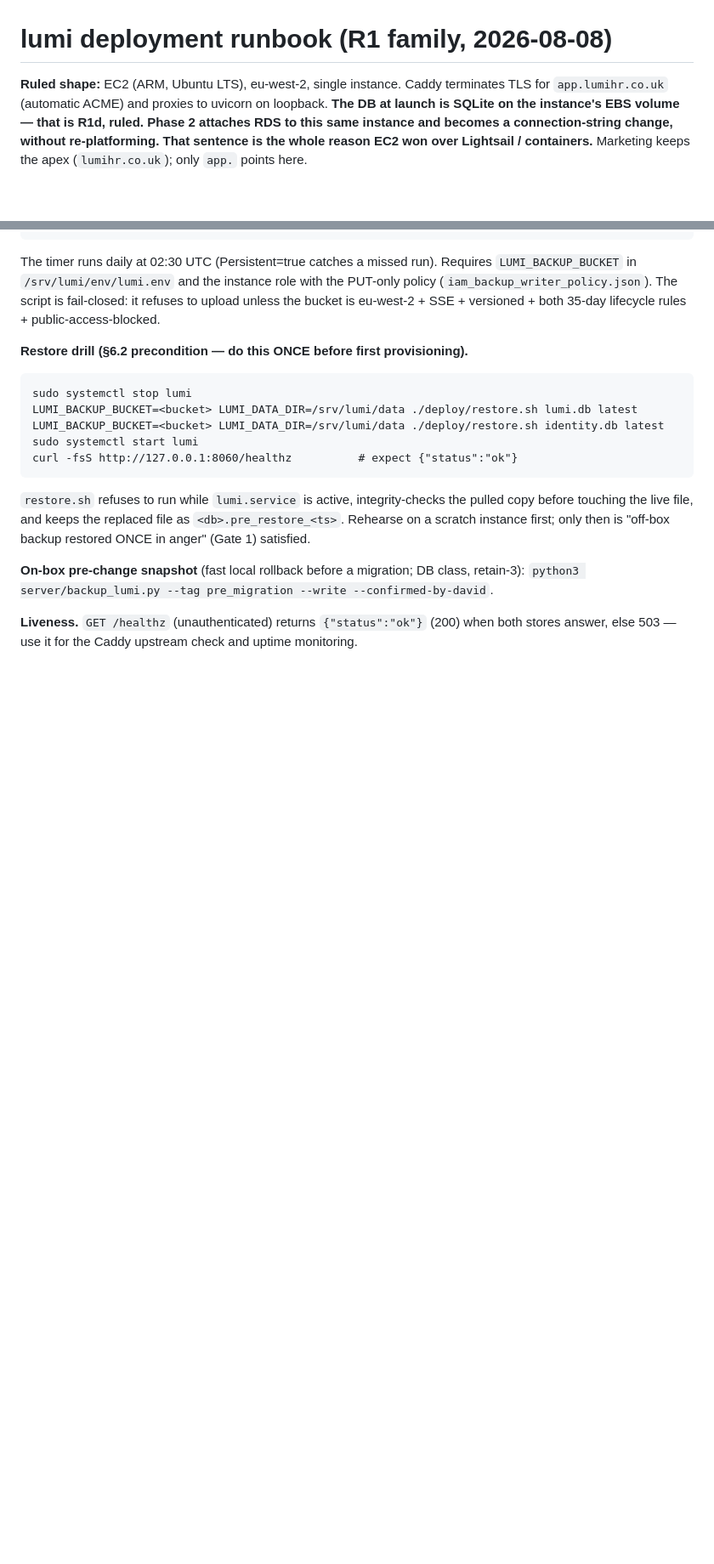
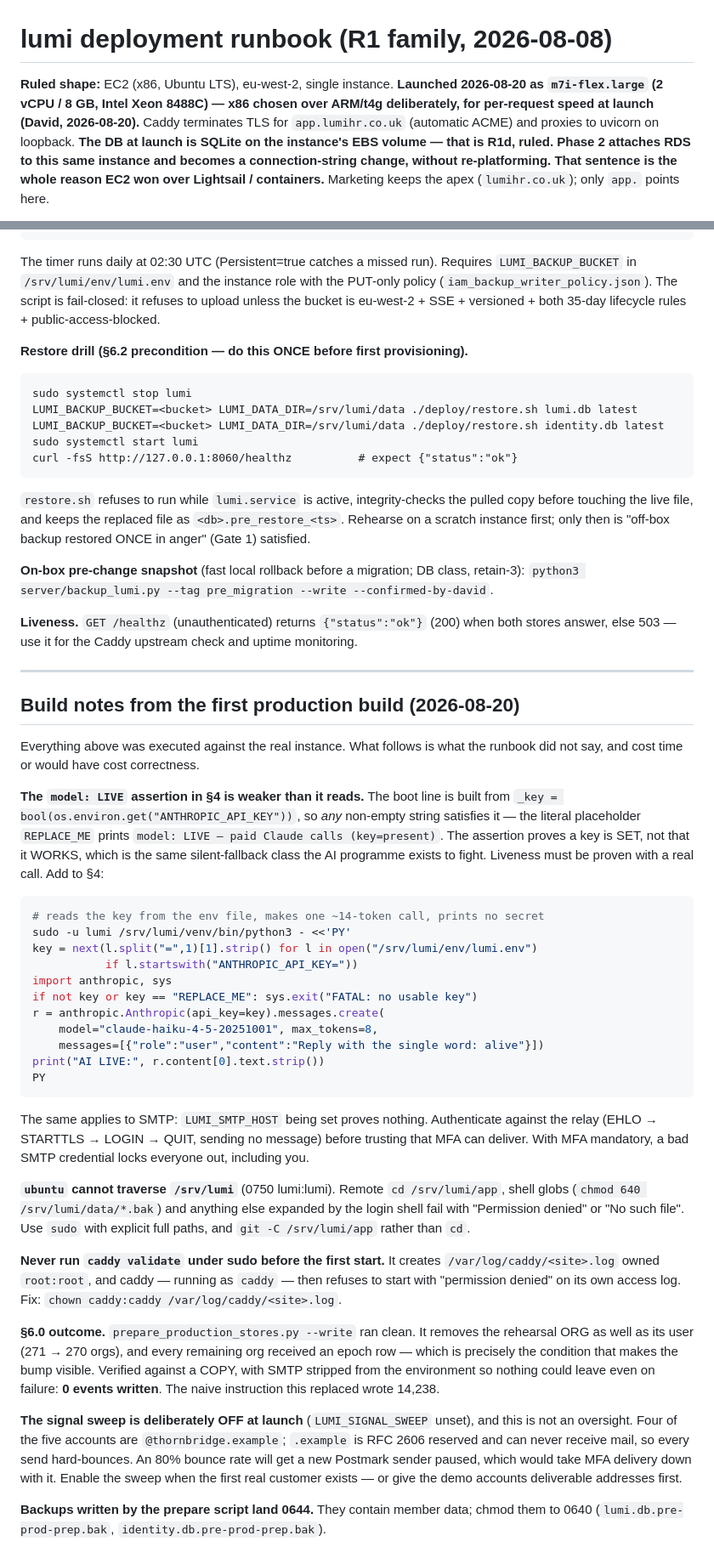
Before and after one commit to Davidlumi/lumihr, a Markdown page: deploy/DEPLOY_RUNBOOK.md, 2 parts joined by grey strips. Shown at 85% size. GitHub-like rendering; blank space fills up the shorter version.

Commit message:
"model: LIVE" is satisfied by the string REPLACE_ME
Corrections and build notes from executing this runbook against the real
instance for the first time.

The §4 boot assertion that was supposed to prove AI is reaching the model
proves only that a variable is non-empty. The line is built from
_key = bool(os.environ.get("ANTHROPIC_API_KEY")), so the literal placeholder
REPLACE_ME prints "model: LIVE — paid Claude calls (key=present)". The box
ran for several minutes in exactly that state, asserting green, while every
AI surface would have served its deterministic floor — the same silent
fallback class the AI programme exists to catch. Replaced with a real
~14-token call that prints no secret. The same applies to SMTP: with MFA
mandatory, LUMI_SMTP_HOST being set proves nothing and a bad credential
locks everyone out, so authenticate against the relay (EHLO/STARTTLS/LOGIN,
sending nothing) before trusting it.

Also corrected:
- ARM/t4g -> x86 m7i-flex.large, which is what launched, chosen for
  per-request speed.
- pip install -r server/requirements.txt -> requirements.txt. The root
  manifest is the Cyber-Essentials-tracked pinned one; the server copy is a
  subset missing pydantic, httpx and anyio.

Three traps worth writing down:
- ubuntu cannot traverse /srv/lumi (0750 lumi:lumi), so remote cd and shell
  globs like /srv/lumi/data/*.bak fail. Use sudo with explicit paths, git -C.
- sudo caddy validate creates the access log root:root, after which caddy
  cannot start on its own log file.
- The prepare script removes the rehearsal ORG as well as its user
  (271 -> 270), and every remaining org gets an epoch row — which is the
  condition that makes the bump visible to the sweep.

§6.0 outcome: verified against a copy with SMTP stripped from the
environment, the rebaselined stores wrote 0 events. The instruction this
replaced wrote 14,238.

The signal sweep ships OFF deliberately. Four of the five accounts are
@thornbridge.example, and .example is RFC 2606 reserved, so every send hard
bounces; an 80% bounce rate would get a new Postmark sender paused, taking
MFA delivery down with it.

Co-Authored-By: Claude Opus 5 <noreply@anthropic.com>

````diff
--- a/deploy/DEPLOY_RUNBOOK.md
+++ b/deploy/DEPLOY_RUNBOOK.md
@@ -1,6 +1,6 @@
 # lumi deployment runbook (R1 family, 2026-08-08)
 
-**Ruled shape:** EC2 (ARM, Ubuntu LTS), eu-west-2, single instance. Caddy terminates
+**Ruled shape:** EC2 (x86, Ubuntu LTS), eu-west-2, single instance. **Launched 2026-08-20 as `m7i-flex.large` (2 vCPU / 8 GB, Intel Xeon 8488C) — x86 chosen over ARM/t4g deliberately, for per-request speed at launch (David, 2026-08-20).** Caddy terminates
 TLS for `app.lumihr.co.uk` (automatic ACME) and proxies to uvicorn on loopback.
 **The DB at launch is SQLite on the instance's EBS volume — that is R1d, ruled.
 Phase 2 attaches RDS to this same instance and becomes a connection-string change,
@@ -204,3 +204,61 @@ retain-3): `python3 server/backup_lumi.py --tag pre_migration --write --confirme
 
 **Liveness.** `GET /healthz` (unauthenticated) returns `{"status":"ok"}` (200) when
 both stores answer, else 503 — use it for the Caddy upstream check and uptime monitoring.
+
+---
+
+## Build notes from the first production build (2026-08-20)
+
+Everything above was executed against the real instance. What follows is what the
+runbook did not say, and cost time or would have cost correctness.
+
+**The `model: LIVE` assertion in §4 is weaker than it reads.** The boot line is built
+from `_key = bool(os.environ.get("ANTHROPIC_API_KEY"))`, so *any* non-empty string
+satisfies it — the literal placeholder `REPLACE_ME` prints
+`model: LIVE — paid Claude calls (key=present)`. The assertion proves a key is SET, not
+that it WORKS, which is the same silent-fallback class the AI programme exists to fight.
+Liveness must be proven with a real call. Add to §4:
+
+```bash
+# reads the key from the env file, makes one ~14-token call, prints no secret
+sudo -u lumi /srv/lumi/venv/bin/python3 - <<'PY'
+key = next(l.split("=",1)[1].strip() for l in open("/srv/lumi/env/lumi.env")
+           if l.startswith("ANTHROPIC_API_KEY="))
+import anthropic, sys
+if not key or key == "REPLACE_ME": sys.exit("FATAL: no usable key")
+r = anthropic.Anthropic(api_key=key).messages.create(
+    model="claude-haiku-4-5-20251001", max_tokens=8,
+    messages=[{"role":"user","content":"Reply with the single word: alive"}])
+print("AI LIVE:", r.content[0].text.strip())
+PY
+```
+
+The same applies to SMTP: `LUMI_SMTP_HOST` being set proves nothing. Authenticate against
+the relay (EHLO → STARTTLS → LOGIN → QUIT, sending no message) before trusting that MFA
+can deliver. With MFA mandatory, a bad SMTP credential locks everyone out, including you.
+
+**`ubuntu` cannot traverse `/srv/lumi`** (0750 lumi:lumi). Remote `cd /srv/lumi/app`,
+shell globs (`chmod 640 /srv/lumi/data/*.bak`) and anything else expanded by the login
+shell fail with "Permission denied" or "No such file". Use `sudo` with explicit full
+paths, and `git -C /srv/lumi/app` rather than `cd`.
+
+**Never run `caddy validate` under sudo before the first start.** It creates
+`/var/log/caddy/<site>.log` owned `root:root`, and caddy — running as `caddy` — then
+refuses to start with "permission denied" on its own access log. Fix:
+`chown caddy:caddy /var/log/caddy/<site>.log`.
+
+**§6.0 outcome.** `prepare_production_stores.py --write` ran clean. It removes the
+rehearsal ORG as well as its user (271 → 270 orgs), and every remaining org received an
+epoch row — which is precisely the condition that makes the bump visible. Verified
+against a COPY, with SMTP stripped from the environment so nothing could leave even on
+failure: **0 events written**. The naive instruction this replaced wrote 14,238.
+
+**The signal sweep is deliberately OFF at launch** (`LUMI_SIGNAL_SWEEP` unset), and this
+is not an oversight. Four of the five accounts are `@thornbridge.example`; `.example` is
+RFC 2606 reserved and can never receive mail, so every send hard-bounces. An 80% bounce
+rate will get a new Postmark sender paused, which would take MFA delivery down with it.
+Enable the sweep when the first real customer exists — or give the demo accounts
+deliverable addresses first.
+
+**Backups written by the prepare script land 0644.** They contain member data; chmod them
+to 0640 (`lumi.db.pre-prod-prep.bak`, `identity.db.pre-prod-prep.bak`).
````
Also changed, not shown: other parts of deploy/DEPLOY_RUNBOOK.md (+2 -2 lines).
